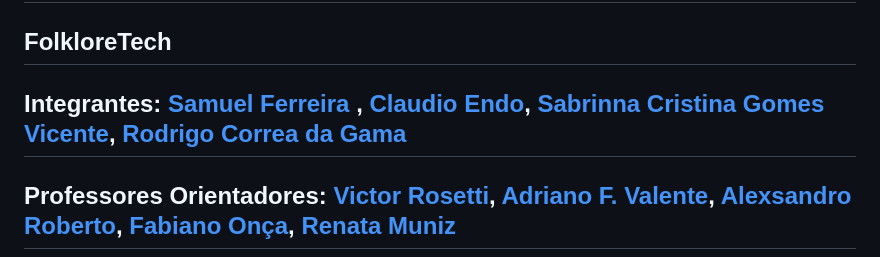
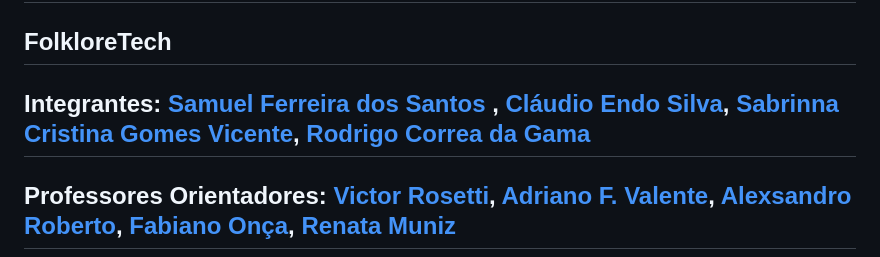
Before and after one commit to 2023-2-MCC1/Projeto3, a Markdown page: README.md, the part around one of its changes. Drawn GitHub-style.

```diff
--- a/README.md
+++ b/README.md
@@ -8,7 +8,7 @@
 
 ## FolkloreTech
 
-## Integrantes: <a href="https://www.linkedin.com/in/victorbarq/">Samuel Ferreira </a>, <a href="https://www.linkedin.com/in/victorbarq/">Claudio Endo</a>, <a href="https://www.linkedin.com/in/victorbarq/">Sabrinna Cristina Gomes Vicente</a>, <a href="https://www.linkedin.com/in/victorbarq/">Rodrigo Correa da Gama</a>
+## Integrantes: <a href="https://www.linkedin.com/in/victorbarq/">Samuel Ferreira dos Santos </a>, <a href="https://www.linkedin.com/in/victorbarq/">Cláudio Endo Silva</a>, <a href="https://www.linkedin.com/in/victorbarq/">Sabrinna Cristina Gomes Vicente</a>, <a href="https://www.linkedin.com/in/victorbarq/">Rodrigo Correa da Gama</a>
 
 ## Professores Orientadores: <a href="https://www.linkedin.com/in/victorbarq/"> Victor Rosetti</a>, <a href="https://www.linkedin.com/in/victorbarq/"> Adriano F. Valente</a>, <a href="https://www.linkedin.com/in/victorbarq/"> Alexsandro Roberto</a>, <a href="https://www.linkedin.com/in/fabiano-on%C3%A7a-3214a12/"> Fabiano Onça</a>, <a href="https://www.linkedin.com/in/victorbarq/">Renata Muniz</a>
 
```
Also changed, not shown: other parts of README.md (+1 -1 lines).
